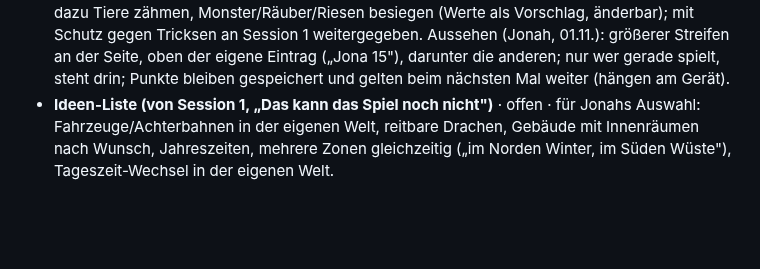
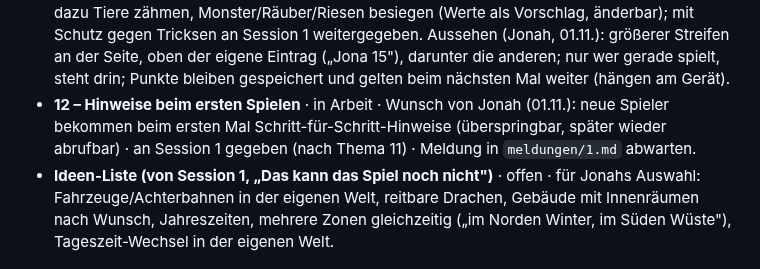
Before and after one commit to cj-prog/Jonah-Minecraft-, a Markdown page: THEMEN.md, the part around the change. GitHub-like rendering; blank space fills up the shorter version.

Commit message:
Register: Thema 12 Hinweise fuer neue Spieler
Co-Authored-By: Claude Opus 5.5 <noreply@anthropic.com>
Claude-Session: https://claude.ai/code/session_01J8Ww7nwXLTSSsk88A7M4mx

```diff
--- a/THEMEN.md
+++ b/THEMEN.md
@@ -99,6 +99,9 @@ Nur weitere Tools und Dienste (Budget 5 € pro Tag). Claude-Sessions zählen ni
   Aussehen (Jonah, 01.11.): größerer Streifen an der Seite, oben der eigene Eintrag („Jona 15"),
   darunter die anderen; nur wer gerade spielt, steht drin; Punkte bleiben gespeichert und gelten
   beim nächsten Mal weiter (hängen am Gerät).
+- **12 – Hinweise beim ersten Spielen** · in Arbeit · Wunsch von Jonah (01.11.): neue Spieler
+  bekommen beim ersten Mal Schritt-für-Schritt-Hinweise (überspringbar, später wieder abrufbar)
+  · an Session 1 gegeben (nach Thema 11) · Meldung in `meldungen/1.md` abwarten.
 - **Ideen-Liste (von Session 1, „Das kann das Spiel noch nicht")** · offen · für Jonahs Auswahl:
   Fahrzeuge/Achterbahnen in der eigenen Welt, reitbare Drachen, Gebäude mit Innenräumen nach
   Wunsch, Jahreszeiten, mehrere Zonen gleichzeitig („im Norden Winter, im Süden Wüste"),
```
